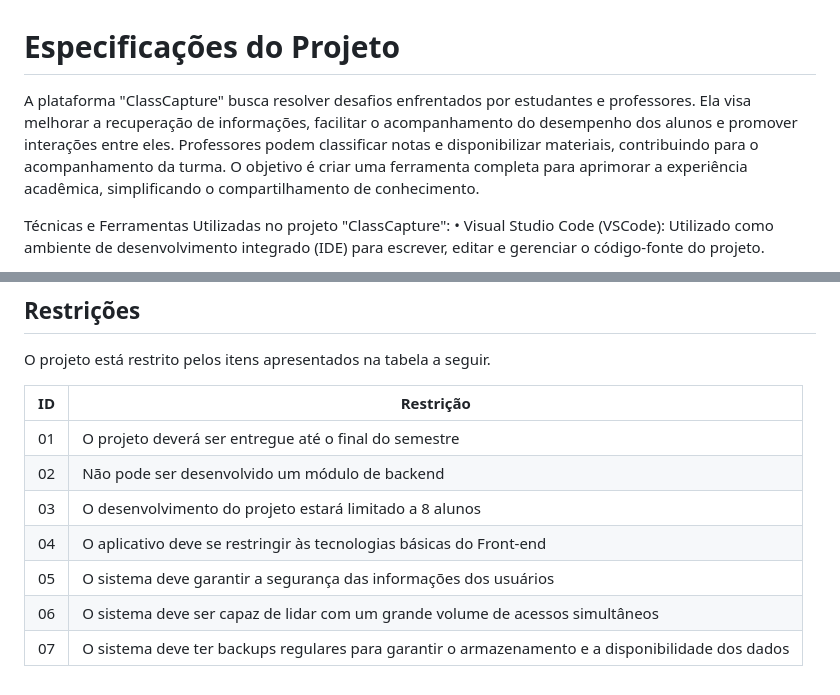
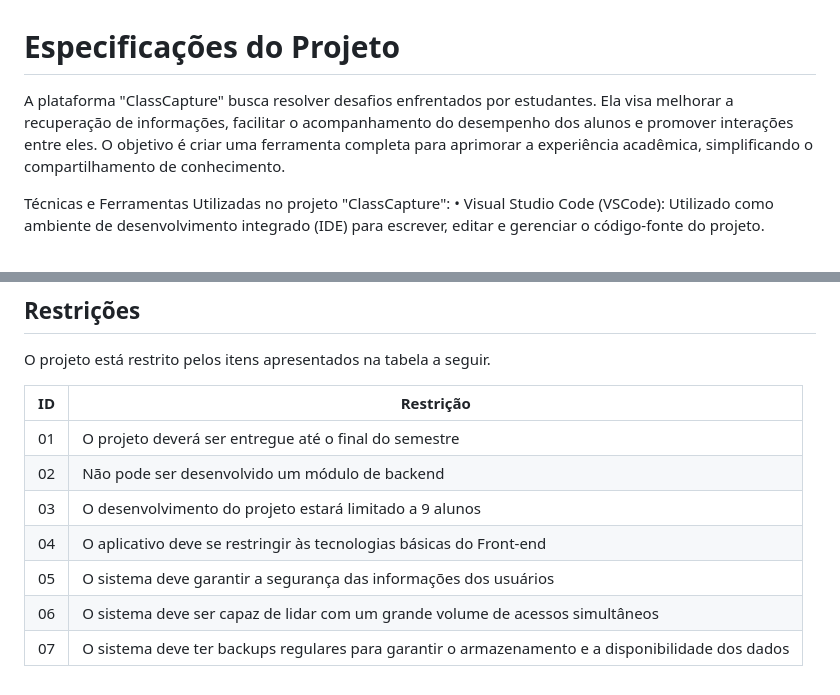
Before and after one commit to ICEI-PUC-Minas-PBR-SI/pbr-si-ads-2023-2-p1-tiaw-g5-classcapture, a Markdown page: docs/especification.md, 2 parts joined by grey strips. Rendered like a GitHub page.

```diff
--- a/docs/especification.md
+++ b/docs/especification.md
@@ -1,6 +1,6 @@
 # Especificações do Projeto
 
-A plataforma "ClassCapture" busca resolver desafios enfrentados por estudantes e professores. Ela visa melhorar a recuperação de informações, facilitar o acompanhamento do desempenho dos alunos e promover interações entre eles. Professores podem classificar notas e disponibilizar materiais, contribuindo para o acompanhamento da turma. O objetivo é criar uma ferramenta completa para aprimorar a experiência acadêmica, simplificando o compartilhamento de conhecimento.
+A plataforma "ClassCapture" busca resolver desafios enfrentados por estudantes. Ela visa melhorar a recuperação de informações, facilitar o acompanhamento do desempenho dos alunos e promover interações entre eles. O objetivo é criar uma ferramenta completa para aprimorar a experiência acadêmica, simplificando o compartilhamento de conhecimento.
 
 Técnicas e Ferramentas Utilizadas no projeto "ClassCapture":
 • Visual Studio Code (VSCode): Utilizado como ambiente de desenvolvimento integrado (IDE) para escrever, editar e gerenciar o código-fonte do projeto.
@@ -84,8 +77,8 @@ O projeto está restrito pelos itens apresentados na tabela a seguir.
 |--|-------------------------------------------------------|
 |01| O projeto deverá ser entregue até o final do semestre |
 |02| Não pode ser desenvolvido um módulo de backend        |
-|03| O desenvolvimento do projeto estará limitado a 8 alunos |
+|03| O desenvolvimento do projeto estará limitado a 9 alunos |
 |04| O aplicativo deve se restringir às tecnologias básicas do Front-end |
-|05|	O sistema deve garantir a segurança das informações dos usuários |
-|06|	O sistema deve ser capaz de lidar com um grande volume de acessos simultâneos |
+|05| O sistema deve garantir a segurança das informações dos usuários |
+|06| O sistema deve ser capaz de lidar com um grande volume de acessos simultâneos |
 |07| O sistema deve ter backups regulares para garantir o armazenamento e a disponibilidade dos dados |
```
Also changed, not shown: other parts of docs/especification.md (+7 -14 lines).
